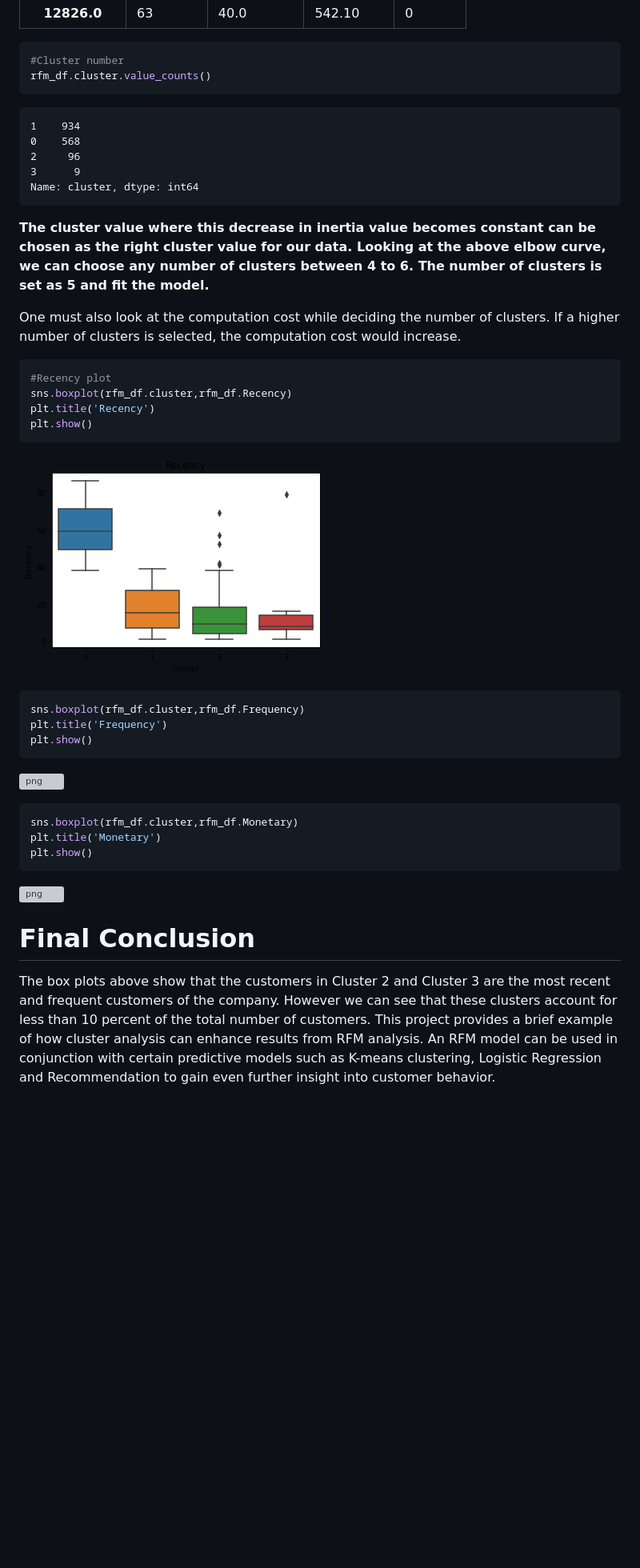
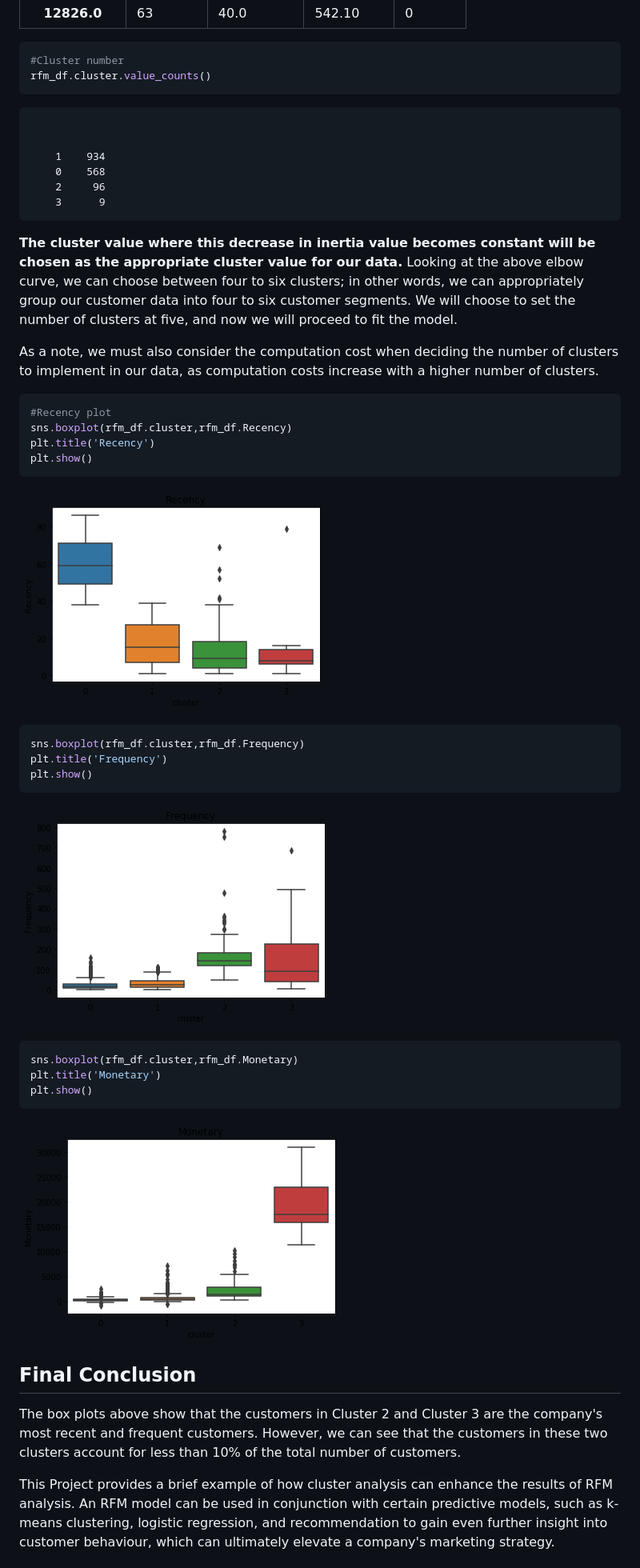
Before and after one commit to Analytics-at-Sauder/Analytics-at-Sauder.github.io, a Markdown page: p10_customer_segmentation.md, the part around the change printed below. Shown: that part at 80% size. Rendered like a GitHub page; pictures changed too: rfm_3.png (added), rfm_4.png (added), rfm_5.png (added); blank space fills up the shorter version; grey boxes are pictures that could not be loaded.

````diff
--- a/p10_customer_segmentation.md
+++ b/p10_customer_segmentation.md
@@ -934,20 +905,20 @@ rfm_df.head()
 rfm_df.cluster.value_counts()
 ```
 
-
+```
 
 
     1    934
     0    568
     2     96
     3      9
-    Name: cluster, dtype: int64
+```
 
 
 
-<b>The cluster value where this decrease in inertia value becomes constant can be chosen as the right cluster value for our data. Looking at the above elbow curve, we can choose any number of clusters between 4 to 6. The number of clusters is set as 5 and fit the model.</b>
+<b>The cluster value where this decrease in inertia value becomes constant will be chosen as the appropriate cluster value for our data.</b> Looking at the above elbow curve, we can choose between four to six clusters; in other words, we can appropriately group our customer data into four to six customer segments. We will choose to set the number of clusters at five, and now we will proceed to fit the model.
 
-One must also look at the computation cost while deciding the number of clusters. If a higher number of clusters is selected, the computation cost would increase.
+As a note, we must also consider the computation cost when deciding the number of clusters to implement in our data, as computation costs increase with a higher number of clusters.
 
 
 ```python
@@ -958,7 +929,7 @@ plt.show()
 ```
 
 
-![png](output_25_0.png)
+![](rfm_3.png)
 
 
 
@@ -969,7 +940,7 @@ plt.show()
 ```
 
 
-![png](output_26_0.png)
+![](rfm_4.png)
 
 
 
@@ -980,11 +951,13 @@ plt.show()
 ```
 
 
-![png](output_27_0.png)
+![](rfm_5.png)
 
 
-# Final Conclusion
+## Final Conclusion
 
-The box plots above show that the customers in Cluster 2 and Cluster 3 are the most recent and frequent customers of the company. However we can see that these clusters account for less than 10 percent of the total number of customers. This project provides a brief example of how cluster analysis can enhance results from RFM analysis. An RFM model can be used in conjunction with certain predictive models such as K-means clustering, Logistic Regression and Recommendation to gain even further insight into customer behavior.
+The box plots above show that the customers in Cluster 2 and Cluster 3 are the company's most recent and frequent customers. However, we can see that the customers in these two clusters account for less than 10% of the total number of customers.
+
+This Project provides a brief example of how cluster analysis can enhance the results of RFM analysis. An RFM model can be used in conjunction with certain predictive models, such as k-means clustering, logistic regression, and recommendation to gain even further insight into customer behaviour, which can ultimately elevate a company's marketing strategy.
 
 
````
Also changed, not shown: other parts of p10_customer_segmentation.md (+48 -77 lines), rfm_1.png (added), rfm_2.png (added), 1 other file.
